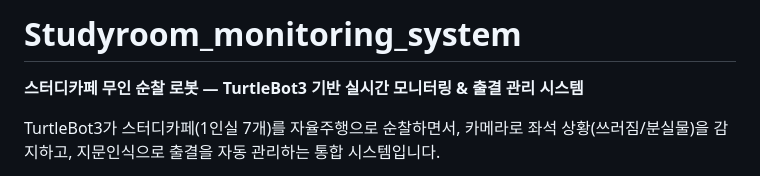
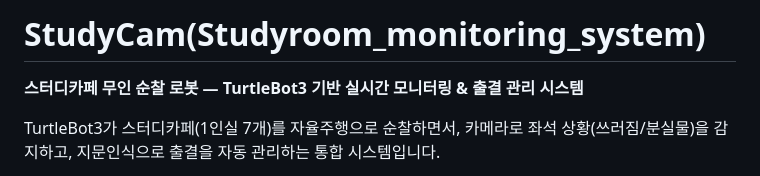
Before and after one commit to koesunghoon/Studyroom_monitoring_system, a Markdown page: README.md, the part around the change. Rendered like a GitHub page.

```diff
--- a/README.md
+++ b/README.md
@@ -1,4 +1,4 @@
-# Studyroom_monitoring_system
+# StudyCam(Studyroom_monitoring_system)
 
 **스터디카페 무인 순찰 로봇 — TurtleBot3 기반 실시간 모니터링 & 출결 관리 시스템**
 
```
